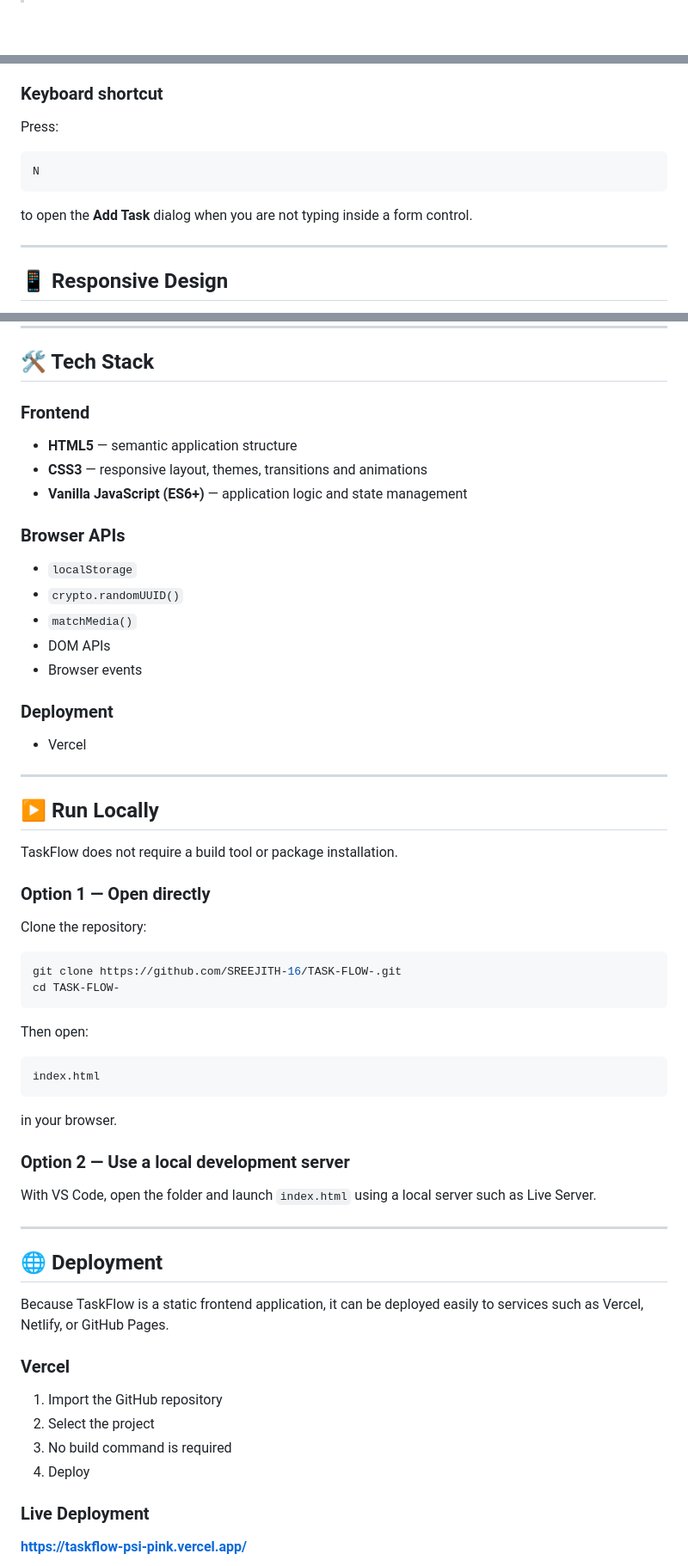
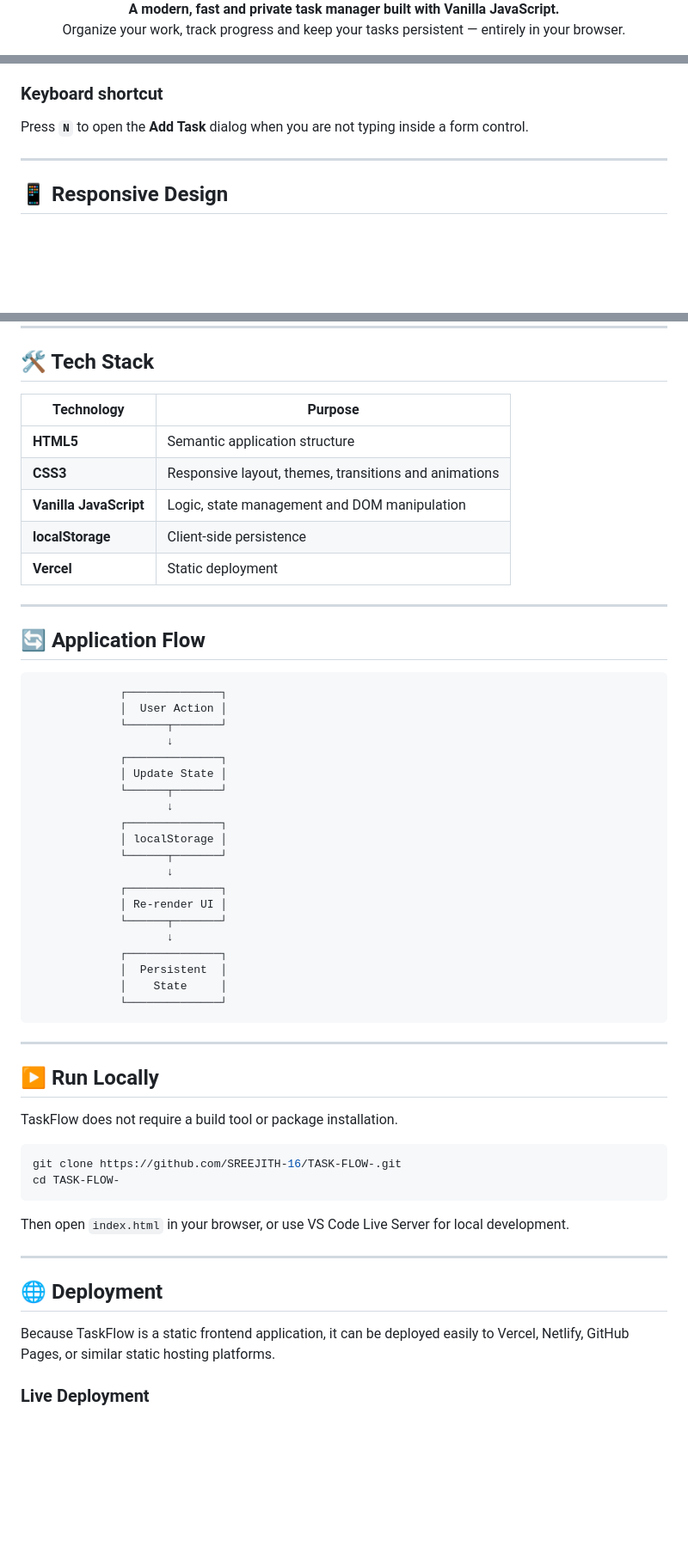
Before and after one commit to SREEJITH-16/TASK-FLOW-, a Markdown page: README.md, 3 parts joined by grey strips. Shown at 86% size. Rendered like a GitHub page; blank space fills up the shorter version.

Commit message:
docs: enhance README with animated visuals

````diff
--- a/README.md
+++ b/README.md
@@ -4,3 +6,8 @@
 
-<p align="center">
+<p>
+  <strong>A modern, fast and private task manager built with Vanilla JavaScript.</strong><br>
+  Organize your work, track progress and keep your tasks persistent — entirely in your browser.
+</p>
+
+<p>
   <a href="https://taskflow-psi-pink.vercel.app/">
@@ -248,13 +243,7 @@ TaskFlow includes accessibility-focused interactions such as:
 
 ### Keyboard shortcut
 
-Press:
-
-```text
-N
-```
-
-to open the **Add Task** dialog when you are not typing inside a form control.
+Press **`N`** to open the **Add Task** dialog when you are not typing inside a form control.
 
 ---
 
@@ -304,23 +293,40 @@ TASK-FLOW-/
 
 ## 🛠️ Tech Stack
 
-### Frontend
+| Technology | Purpose |
+|---|---|
+| **HTML5** | Semantic application structure |
+| **CSS3** | Responsive layout, themes, transitions and animations |
+| **Vanilla JavaScript** | Logic, state management and DOM manipulation |
+| **localStorage** | Client-side persistence |
+| **Vercel** | Static deployment |
 
-- **HTML5** — semantic application structure
-- **CSS3** — responsive layout, themes, transitions and animations
-- **Vanilla JavaScript (ES6+)** — application logic and state management
+---
 
-### Browser APIs
+## 🔄 Application Flow
 
-- `localStorage`
-- `crypto.randomUUID()`
-- `matchMedia()`
-- DOM APIs
-- Browser events
-
-### Deployment
-
-- Vercel
+```text
+             ┌──────────────┐
+             │  User Action │
+             └──────┬───────┘
+                    ↓
+             ┌──────────────┐
+             │ Update State │
+             └──────┬───────┘
+                    ↓
+             ┌──────────────┐
+             │ localStorage │
+             └──────┬───────┘
+                    ↓
+             ┌──────────────┐
+             │ Re-render UI │
+             └──────┬───────┘
+                    ↓
+             ┌──────────────┐
+             │  Persistent  │
+             │    State     │
+             └──────────────┘
+```
 
 ---
 
@@ -328,41 +334,20 @@ TASK-FLOW-/
 
 TaskFlow does not require a build tool or package installation.
 
-### Option 1 — Open directly
-
-Clone the repository:
-
 ```bash
 git clone https://github.com/SREEJITH-16/TASK-FLOW-.git
 cd TASK-FLOW-
 ```
 
-Then open:
-
-```text
-index.html
-```
-
-in your browser.
-
-### Option 2 — Use a local development server
-
-With VS Code, open the folder and launch `index.html` using a local server such as Live Server.
+Then open `index.html` in your browser, or use VS Code Live Server for local development.
 
 ---
 
 ## 🌐 Deployment
 
-Because TaskFlow is a static frontend application, it can be deployed easily to services such as Vercel, Netlify, or GitHub Pages.
-
-### Vercel
-
-1. Import the GitHub repository
-2. Select the project
-3. No build command is required
-4. Deploy
+Because TaskFlow is a static frontend application, it can be deployed easily to Vercel, Netlify, GitHub Pages, or similar static hosting platforms.
 
 ### Live Deployment
 
-**https://taskflow-psi-pink.vercel.app/**
+<div align="center">
 
````
Also changed, not shown: other parts of README.md (+41 -80 lines).
